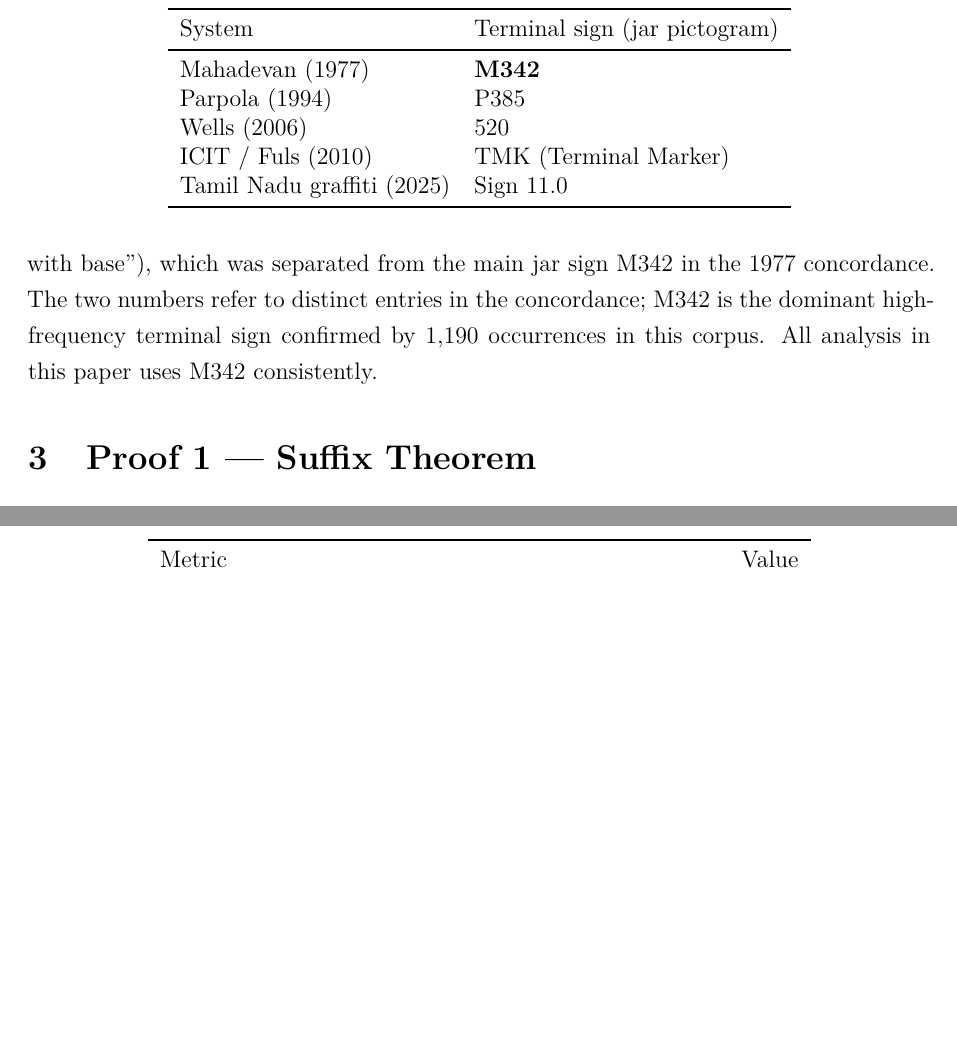
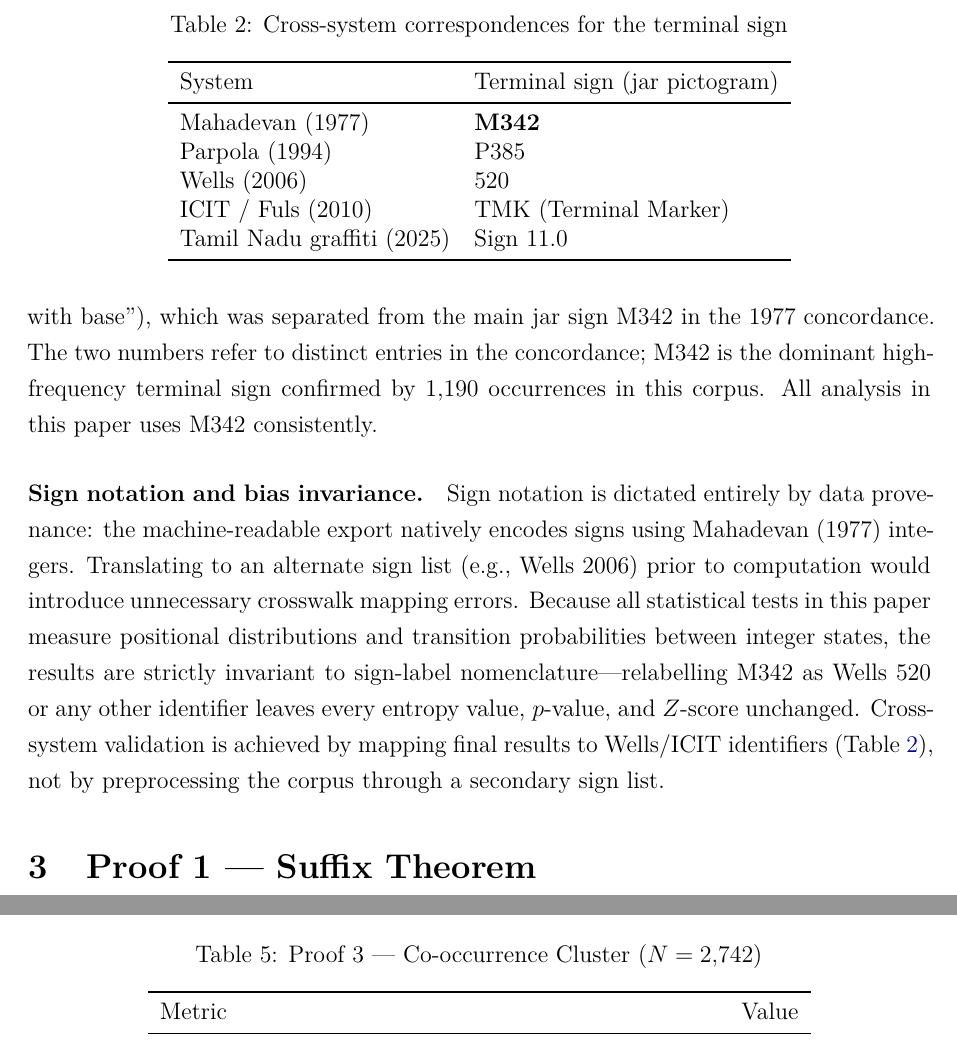
Before and after one commit to gkarun876/IVS, a LaTeX paper (paper/main.tex): two parts of pages 6 and 8 of 18, joined at a grey line, cut at the place of the change, the shorter picture padded with empty space. Compiled offline with pdfLaTeX.

Commit message:
Add sign notation bias-invariance paragraph to Section 2.3
Pre-empts reviewer accusation that using Mahadevan numbers introduces
Dravidian hypothesis bias. Explains that: (1) notation is dictated by
data provenance not preference, (2) all statistical results are strictly
invariant to sign-label nomenclature, (3) cross-system validation is
done via result mapping, not corpus preprocessing.

Co-Authored-By: Claude Sonnet 4.6 <noreply@anthropic.com>
Claude-Session: https://claude.ai/code/session_01WLn3ovnPh5WQPWnWYwxck5

```diff
--- a/paper/main.tex
+++ b/paper/main.tex
@@ -253,6 +253,21 @@ The two numbers refer to distinct entries in the concordance;
 M342 is the dominant high-frequency terminal sign confirmed by
 1,190 occurrences in this corpus.
 All analysis in this paper uses M342 consistently.
+
+\paragraph{Sign notation and bias invariance.}
+Sign notation is dictated entirely by data provenance: the
+machine-readable export natively encodes signs using Mahadevan (1977)
+integers.
+Translating to an alternate sign list (e.g., Wells 2006) prior to
+computation would introduce unnecessary crosswalk mapping errors.
+Because all statistical tests in this paper measure positional
+distributions and transition probabilities between integer states,
+the results are strictly invariant to sign-label nomenclature---relabelling
+M342 as Wells~520 or any other identifier leaves every entropy value,
+$p$-value, and $Z$-score unchanged.
+Cross-system validation is achieved by mapping final results to
+Wells/ICIT identifiers (Table~\ref{tab:crosssys}), not by
+preprocessing the corpus through a secondary sign list.
 
 % ============================================================
 \section{Proof 1 --- Suffix Theorem}
```
